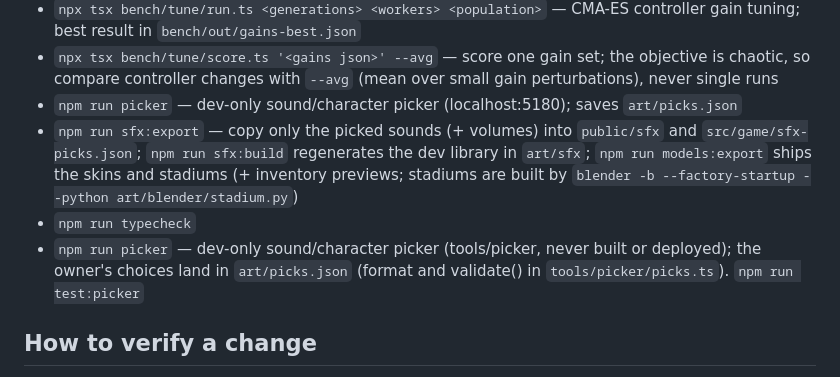
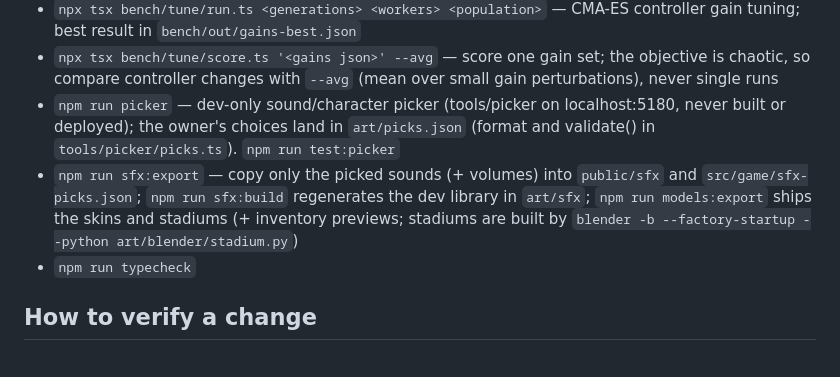
Before and after one commit to zanewinterbotham-wq/zane-stick, a Markdown page: CLAUDE.md, the part around the change. GitHub-like rendering.

Commit message:
CLAUDE.md: one npm run picker entry
Co-Authored-By: Claude Opus 5.5 <noreply@anthropic.com>

```diff
--- a/CLAUDE.md
+++ b/CLAUDE.md
@@ -74,13 +74,12 @@ Engine comparison: `docs/physics-benchmark.md`. Quality levels and optimizations
   best result in `bench/out/gains-best.json`
 - `npx tsx bench/tune/score.ts '<gains json>' --avg` — score one gain set; the objective is chaotic, so
   compare controller changes with `--avg` (mean over small gain perturbations), never single runs
-- `npm run picker` — dev-only sound/character picker (localhost:5180); saves `art/picks.json`
+- `npm run picker` — dev-only sound/character picker (tools/picker on localhost:5180, never built or deployed); the
+  owner's choices land in `art/picks.json` (format and validate() in `tools/picker/picks.ts`). `npm run test:picker`
 - `npm run sfx:export` — copy only the picked sounds (+ volumes) into `public/sfx` and `src/game/sfx-picks.json`;
   `npm run sfx:build` regenerates the dev library in `art/sfx`; `npm run models:export` ships the skins and
   stadiums (+ inventory previews; stadiums are built by `blender -b --factory-startup --python art/blender/stadium.py`)
 - `npm run typecheck`
-- `npm run picker` — dev-only sound/character picker (tools/picker, never built or deployed); the owner's
-  choices land in `art/picks.json` (format and validate() in `tools/picker/picks.ts`). `npm run test:picker`
 
 ## How to verify a change
 1. `npm run typecheck && npm test` must pass.
```
